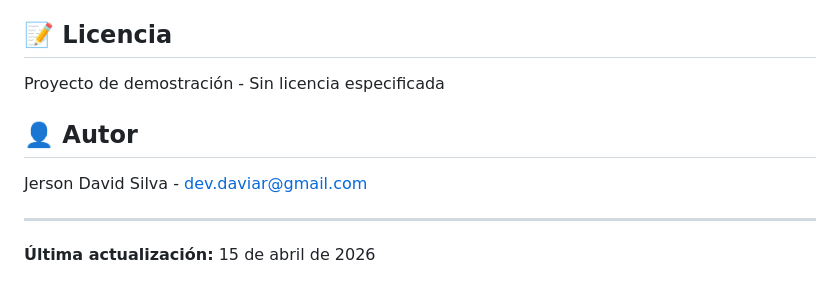
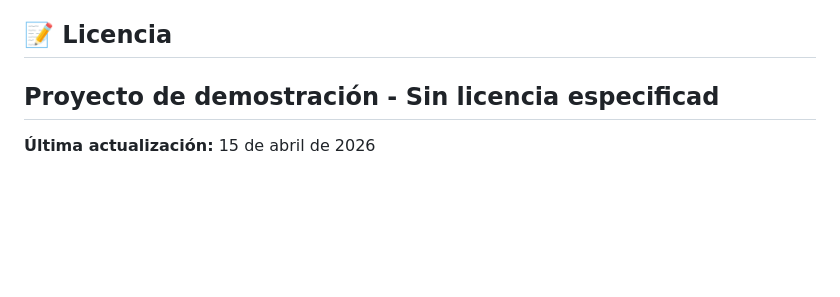
Before and after one commit to daviardev/cinema, a Markdown page: README.md, the part around the change. Drawn GitHub-style; blank space fills up the shorter version.

```diff
--- a/README.md
+++ b/README.md
@@ -173,12 +173,7 @@ Véase `DOCUMENTACION_TECNICA.md` para detalles completos del esquema.
 
 ## 📝 Licencia
 
-Proyecto de demostración - Sin licencia especificada
-
-## 👤 Autor
-
-Jerson David Silva - dev.daviar@gmail.com
-
+Proyecto de demostración - Sin licencia especificad
 ---
 
 **Última actualización:** 15 de abril de 2026
```
